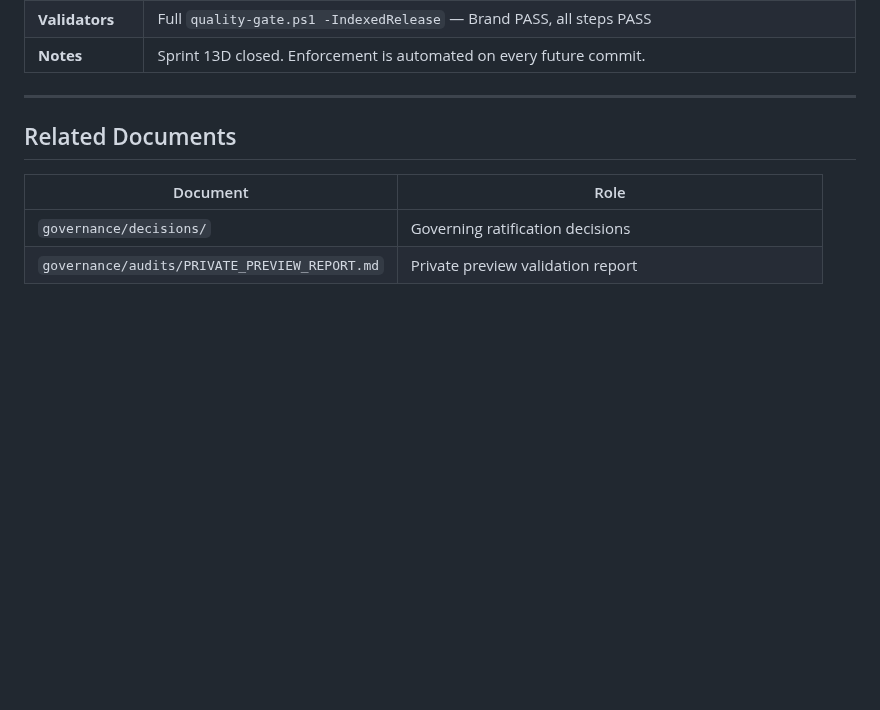
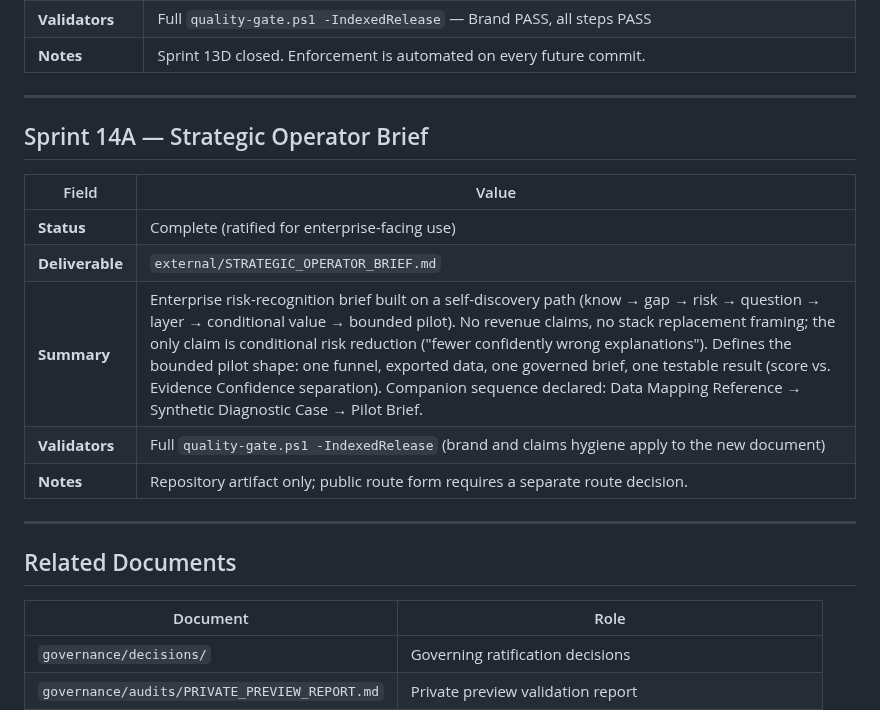
Before and after one commit to Sohadot/AIDATAnaly, a Markdown page: IMPLEMENTATION_LEDGER.md, the part around the change. Rendered like a GitHub page; blank space fills up the shorter version.

```diff
--- a/IMPLEMENTATION_LEDGER.md
+++ b/IMPLEMENTATION_LEDGER.md
@@ -323,6 +323,18 @@
 
 ---
 
+## Sprint 14A — Strategic Operator Brief
+
+| Field | Value |
+|-------|-------|
+| **Status** | Complete (ratified for enterprise-facing use) |
+| **Deliverable** | `external/STRATEGIC_OPERATOR_BRIEF.md` |
+| **Summary** | Enterprise risk-recognition brief built on a self-discovery path (know → gap → risk → question → layer → conditional value → bounded pilot). No revenue claims, no stack replacement framing; the only claim is conditional risk reduction ("fewer confidently wrong explanations"). Defines the bounded pilot shape: one funnel, exported data, one governed brief, one testable result (score vs. Evidence Confidence separation). Companion sequence declared: Data Mapping Reference → Synthetic Diagnostic Case → Pilot Brief. |
+| **Validators** | Full `quality-gate.ps1 -IndexedRelease` (brand and claims hygiene apply to the new document) |
+| **Notes** | Repository artifact only; public route form requires a separate route decision. |
+
+---
+
 ## Related Documents
 
 | Document | Role |
```
Also changed, not shown: external/STRATEGIC_OPERATOR_BRIEF.md (added, +154 -0 lines).
